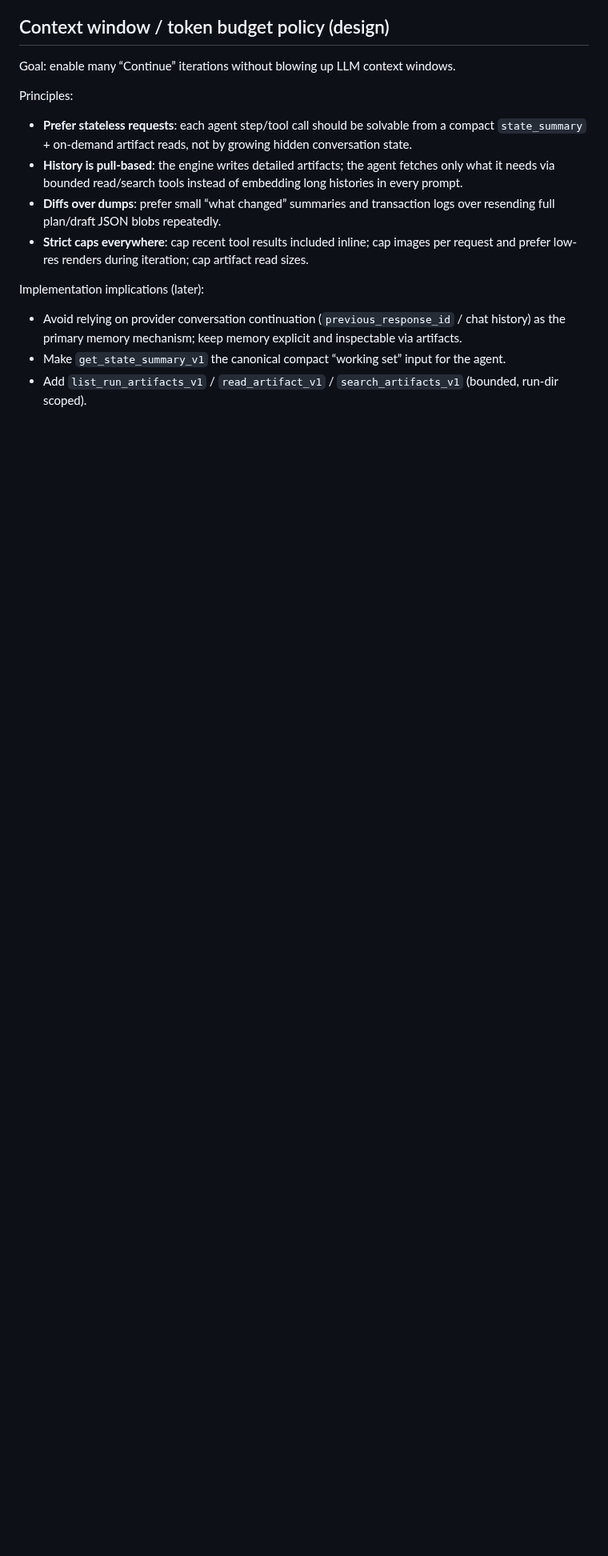
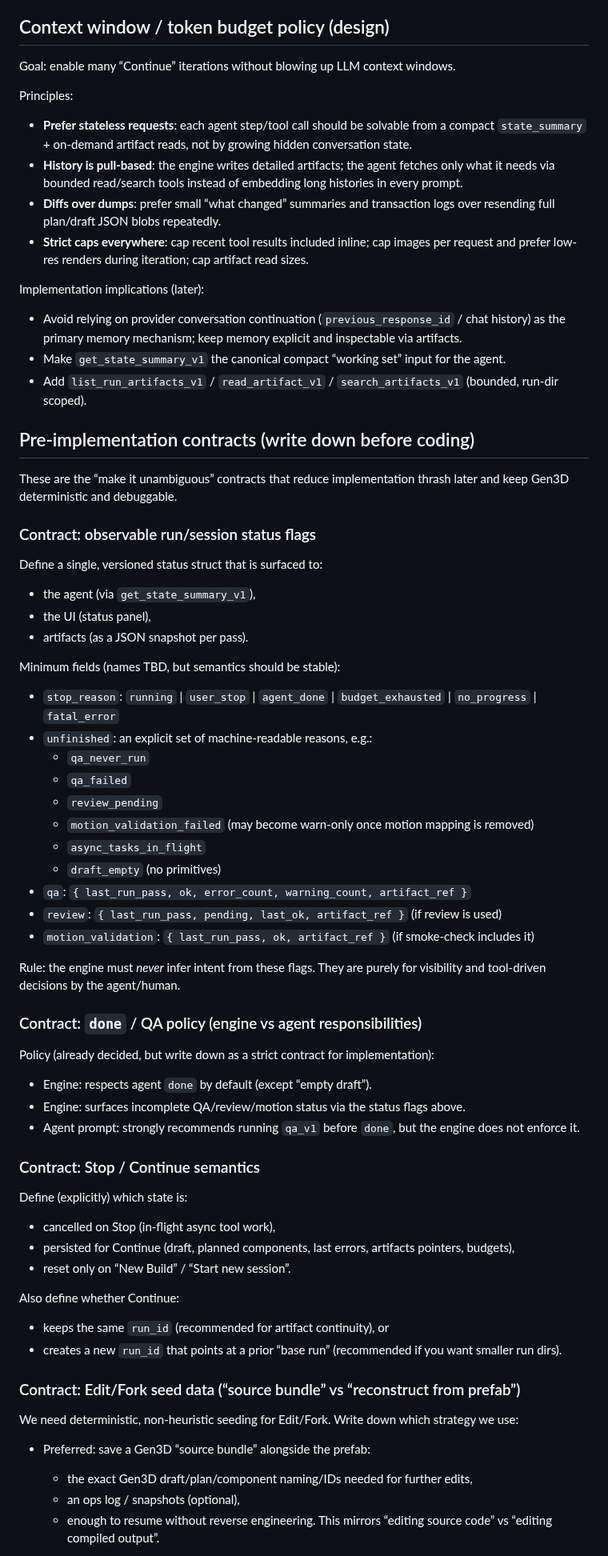
Before and after one commit to gravimera/gravimera, a Markdown page: docs/gen3d/next_actions.md, the part around one of its changes. Shown at 80% size. Rendered like a GitHub page; blank space fills up the shorter version.

Commit message:
docs(gen3d): add pre-implementation contracts checklist

```diff
--- a/docs/gen3d/next_actions.md
+++ b/docs/gen3d/next_actions.md
@@ -141,3 +141,61 @@ Implementation implications (later):
 - Make `get_state_summary_v1` the canonical compact “working set” input for the agent.
 - Add `list_run_artifacts_v1` / `read_artifact_v1` / `search_artifacts_v1` (bounded, run-dir scoped).
 
+## Pre-implementation contracts (write down before coding)
+
+These are the “make it unambiguous” contracts that reduce implementation thrash later and keep
+Gen3D deterministic and debuggable.
+
+### Contract: observable run/session status flags
+
+Define a single, versioned status struct that is surfaced to:
+- the agent (via `get_state_summary_v1`),
+- the UI (status panel),
+- artifacts (as a JSON snapshot per pass).
+
+Minimum fields (names TBD, but semantics should be stable):
+
+- `stop_reason`: `running` | `user_stop` | `agent_done` | `budget_exhausted` | `no_progress` | `fatal_error`
+- `unfinished`: an explicit set of machine-readable reasons, e.g.:
+  - `qa_never_run`
+  - `qa_failed`
+  - `review_pending`
+  - `motion_validation_failed` (may become warn-only once motion mapping is removed)
+  - `async_tasks_in_flight`
+  - `draft_empty` (no primitives)
+- `qa`: `{ last_run_pass, ok, error_count, warning_count, artifact_ref }`
+- `review`: `{ last_run_pass, pending, last_ok, artifact_ref }` (if review is used)
+- `motion_validation`: `{ last_run_pass, ok, artifact_ref }` (if smoke-check includes it)
+
+Rule: the engine must *never* infer intent from these flags. They are purely for visibility and
+tool-driven decisions by the agent/human.
+
+### Contract: `done` / QA policy (engine vs agent responsibilities)
+
+Policy (already decided, but write down as a strict contract for implementation):
+
+- Engine: respects agent `done` by default (except “empty draft”).
+- Engine: surfaces incomplete QA/review/motion status via the status flags above.
+- Agent prompt: strongly recommends running `qa_v1` before `done`, but the engine does not enforce it.
+
+### Contract: Stop / Continue semantics
+
+Define (explicitly) which state is:
+- cancelled on Stop (in-flight async tool work),
+- persisted for Continue (draft, planned components, last errors, artifacts pointers, budgets),
+- reset only on “New Build” / “Start new session”.
+
+Also define whether Continue:
+- keeps the same `run_id` (recommended for artifact continuity), or
+- creates a new `run_id` that points at a prior “base run” (recommended if you want smaller run dirs).
+
+### Contract: Edit/Fork seed data (“source bundle” vs “reconstruct from prefab”)
+
+We need deterministic, non-heuristic seeding for Edit/Fork. Write down which strategy we use:
+
+- Preferred: save a Gen3D “source bundle” alongside the prefab:
+  - the exact Gen3D draft/plan/component naming/IDs needed for further edits,
+  - an ops log / snapshots (optional),
+  - enough to resume without reverse engineering.
+  This mirrors “editing source code” vs “editing compiled output”.
+
```
Also changed, not shown: other parts of docs/gen3d/next_actions.md (+28 -0 lines), docs/execplans/execplan_gen3d_codex_json_editing.md (+24 -2 lines).
